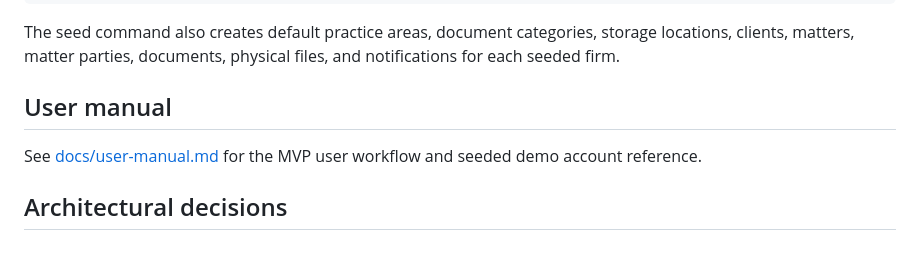
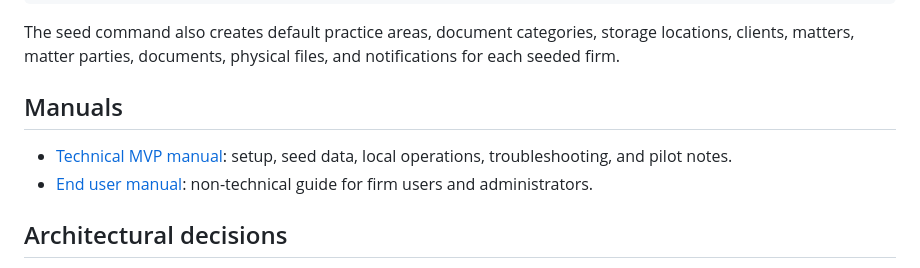
Before and after one commit to BarasaK/wakilidesk, a Markdown page: README.md, the part around the change. Drawn GitHub-style.

Commit message:
Add end user manual

```diff
--- a/README.md
+++ b/README.md
@@ -180,9 +180,10 @@ clerk@kosmaslaw.test
 
 The seed command also creates default practice areas, document categories, storage locations, clients, matters, matter parties, documents, physical files, and notifications for each seeded firm.
 
-## User manual
+## Manuals
 
-See [docs/user-manual.md](docs/user-manual.md) for the MVP user workflow and seeded demo account reference.
+- [Technical MVP manual](docs/user-manual.md): setup, seed data, local operations, troubleshooting, and pilot notes.
+- [End user manual](docs/end-user-manual.md): non-technical guide for firm users and administrators.
 
 ## Architectural decisions
 
```
Also changed, not shown: docs/end-user-manual.md (added, +486 -0 lines).
